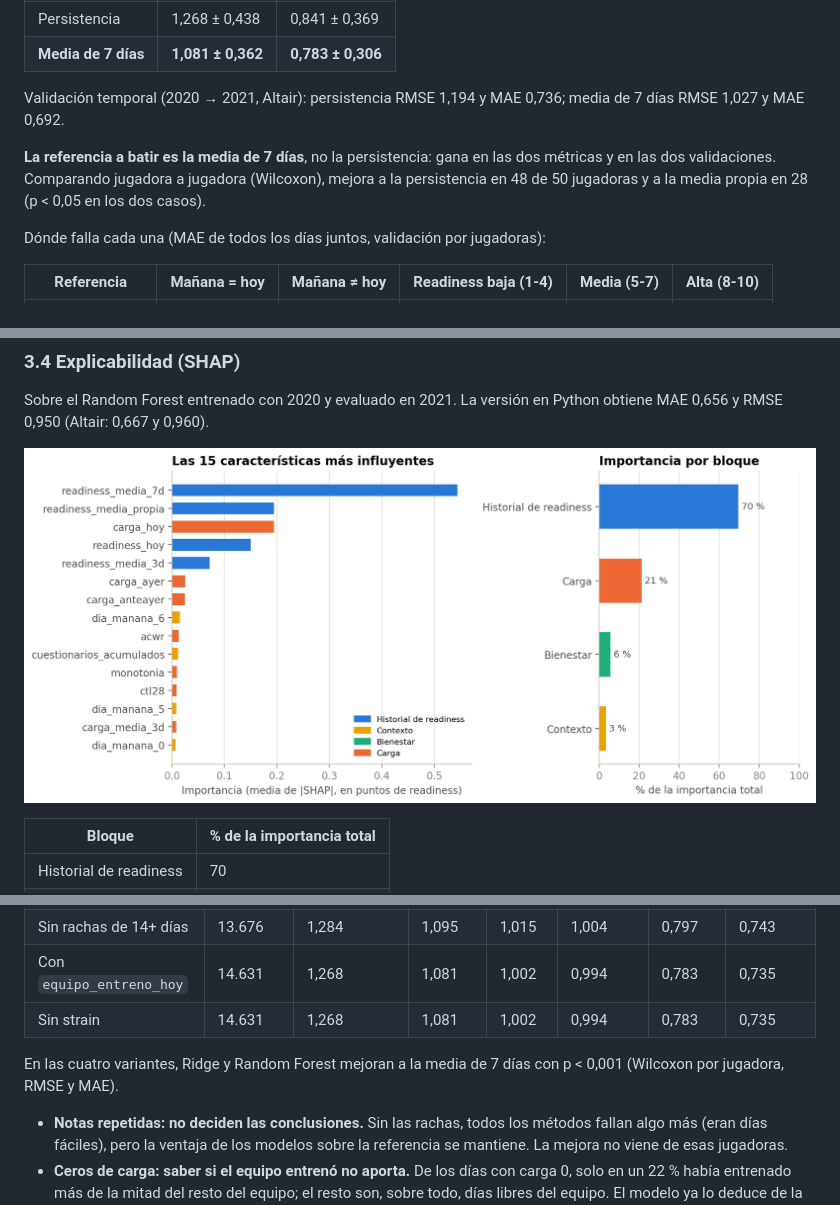
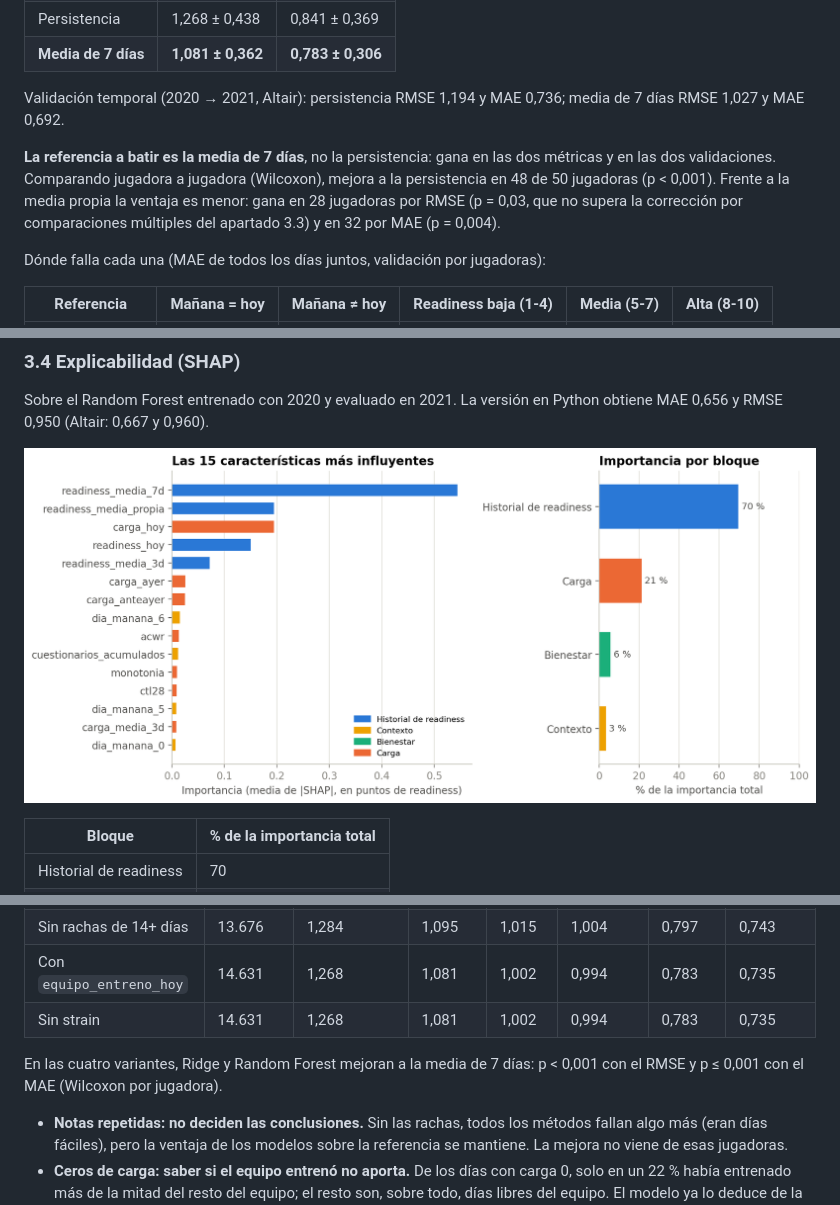
Before and after one commit to Saren75/iao-readiness-soccermon, a Markdown page: README.md, 3 parts joined by grey strips. GitHub-like rendering.

```diff
--- a/README.md
+++ b/README.md
@@ -339,7 +339,7 @@ Validación por jugadoras (media entre jugadoras ± desviación típica):
 
 Validación temporal (2020 → 2021, Altair): persistencia RMSE 1,194 y MAE 0,736; media de 7 días RMSE 1,027 y MAE 0,692.
 
-**La referencia a batir es la media de 7 días**, no la persistencia: gana en las dos métricas y en las dos validaciones. Comparando jugadora a jugadora (Wilcoxon), mejora a la persistencia en 48 de 50 jugadoras y a la media propia en 28 (p < 0,05 en los dos casos).
+**La referencia a batir es la media de 7 días**, no la persistencia: gana en las dos métricas y en las dos validaciones. Comparando jugadora a jugadora (Wilcoxon), mejora a la persistencia en 48 de 50 jugadoras (p < 0,001). Frente a la media propia la ventaja es menor: gana en 28 jugadoras por RMSE (p = 0,03, que no supera la corrección por comparaciones múltiples del apartado 3.3) y en 32 por MAE (p = 0,004).
 
 Dónde falla cada una (MAE de todos los días juntos, validación por jugadoras):
 
@@ -408,7 +408,7 @@ Validación temporal (Altair, proceso 05; entrenar con 2020, evaluar en 2021):
 
 Sobre el Random Forest entrenado con 2020 y evaluado en 2021. La versión en Python obtiene MAE 0,656 y RMSE 0,950 (Altair: 0,667 y 0,960).
 
-![Importancia SHAP](reports/figures/15_shap_importancia.png)
+![Importancia SHAP](reports/figures/10_shap_importancia.png)
 
 | Bloque | % de la importancia total |
 |---|---|
@@ -507,7 +507,7 @@ Validación por jugadoras; media entre jugadoras.
 | Con `equipo_entreno_hoy` | 14.631 | 1,268 | 1,081 | 1,002 | 0,994 | 0,783 | 0,735 |
 | Sin strain | 14.631 | 1,268 | 1,081 | 1,002 | 0,994 | 0,783 | 0,735 |
 
-En las cuatro variantes, Ridge y Random Forest mejoran a la media de 7 días con p < 0,001 (Wilcoxon por jugadora, RMSE y MAE).
+En las cuatro variantes, Ridge y Random Forest mejoran a la media de 7 días: p < 0,001 con el RMSE y p ≤ 0,001 con el MAE (Wilcoxon por jugadora).
 
 - **Notas repetidas: no deciden las conclusiones.** Sin las rachas, todos los métodos fallan algo más (eran días fáciles), pero la ventaja de los modelos sobre la referencia se mantiene. La mejora no viene de esas jugadoras.
 - **Ceros de carga: saber si el equipo entrenó no aporta.** De los días con carga 0, solo en un 22 % había entrenado más de la mitad del resto del equipo; el resto son, sobre todo, días libres del equipo. El modelo ya lo deduce de la propia carga y de sus medias, y el error no cambia (p = 0,57 frente a la base). No se añade a las características.
```
Also changed, not shown: other parts of README.md (+10 -10 lines), ALTAIR.md (+13 -8 lines), reports/figures/10_shap_importancia.png (renamed from reports/figures/15_shap_importancia.png), reports/figures/11_shap_dependencia.png (renamed from reports/figures/16_shap_dependencia.png), reports/figures/12_shap_caso_dia_malo_acertado.png (renamed from reports/figures/17_shap_caso_dia_malo_acertado.png), reports/figures/13_shap_caso_dia_malo_fallado.png (renamed from reports/figures/18_shap_caso_dia_malo_fallado.png), reports/figures/14_analisis_errores.png (renamed from reports/figures/19_analisis_errores.png), 6 other files.
